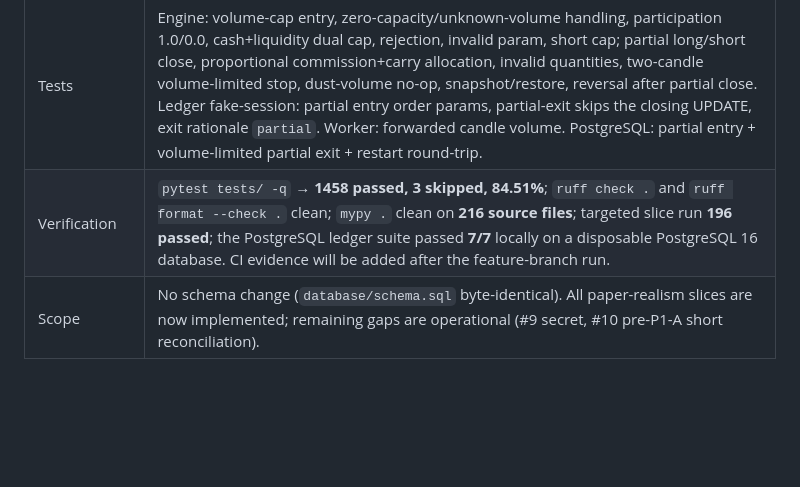
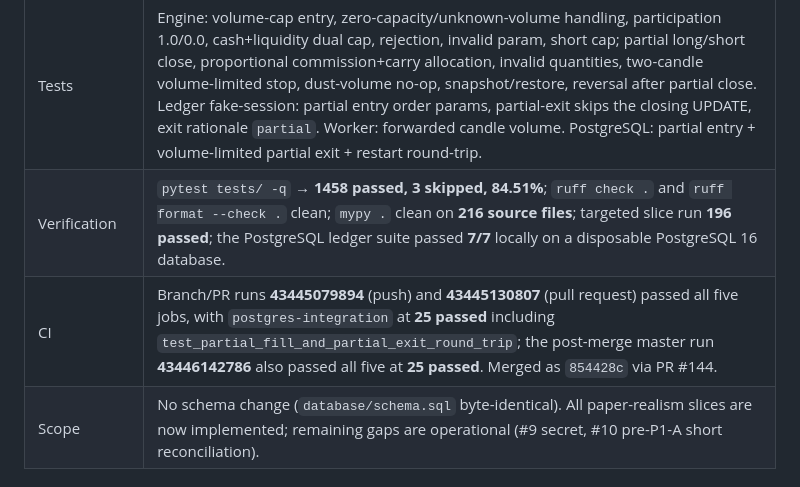
Before and after one commit to NikunjSingh5779/ares-ai, a Markdown page: docs/02-STATUS.md, the part around the change. GitHub-like rendering; blank space fills up the shorter version.

Commit message:
docs: record the merged paper partial-fills slice

```diff
--- a/docs/02-STATUS.md
+++ b/docs/02-STATUS.md
@@ -490,7 +490,8 @@ paths; the symbol name was the only test seam. The Chroma volume was migrated fr
 | Persistence | No schema change. Entry orders write `status`/`filled_quantity`/`failure_reason` from in-memory position metadata (`requested_quantity`, `entry_order_status`, `entry_order_reason`); a partial exit skips the closing `UPDATE positions` and upserts the remaining row instead, tagging the exit-order rationale `partial: true`. Hydration reports `requested_quantity = quantity`, status `filled`. |
 | Wiring | API `/execute` reads `current_volume` from the approved Market Analyst indicators (approval-hash-bound); `agents/market_analyst.py` emits `current_volume`; execution agent, worker, and runner pass the latest candle volume. `/execute` responses surface the new order fields. |
 | Tests | Engine: volume-cap entry, zero-capacity/unknown-volume handling, participation 1.0/0.0, cash+liquidity dual cap, rejection, invalid param, short cap; partial long/short close, proportional commission+carry allocation, invalid quantities, two-candle volume-limited stop, dust-volume no-op, snapshot/restore, reversal after partial close. Ledger fake-session: partial entry order params, partial-exit skips the closing UPDATE, exit rationale `partial`. Worker: forwarded candle volume. PostgreSQL: partial entry + volume-limited partial exit + restart round-trip. |
-| Verification | `pytest tests/ -q` → **1458 passed, 3 skipped, 84.51%**; `ruff check .` and `ruff format --check .` clean; `mypy .` clean on **216 source files**; targeted slice run **196 passed**; the PostgreSQL ledger suite passed **7/7** locally on a disposable PostgreSQL 16 database. CI evidence will be added after the feature-branch run. |
+| Verification | `pytest tests/ -q` → **1458 passed, 3 skipped, 84.51%**; `ruff check .` and `ruff format --check .` clean; `mypy .` clean on **216 source files**; targeted slice run **196 passed**; the PostgreSQL ledger suite passed **7/7** locally on a disposable PostgreSQL 16 database. |
+| CI | Branch/PR runs **43445079894** (push) and **43445130807** (pull request) passed all five jobs, with `postgres-integration` at **25 passed** including `test_partial_fill_and_partial_exit_round_trip`; the post-merge master run **43446142786** also passed all five at **25 passed**. Merged as `854428c` via PR #144. |
 | Scope | No schema change (`database/schema.sql` byte-identical). All paper-realism slices are now implemented; remaining gaps are operational (#9 secret, #10 pre-P1-A short reconciliation). |
 
 ## Red / known gaps
```
Also changed, not shown: docs/05-NEXT.md (+11 -10 lines), docs/HANDOFF.md (+11 -8 lines).
